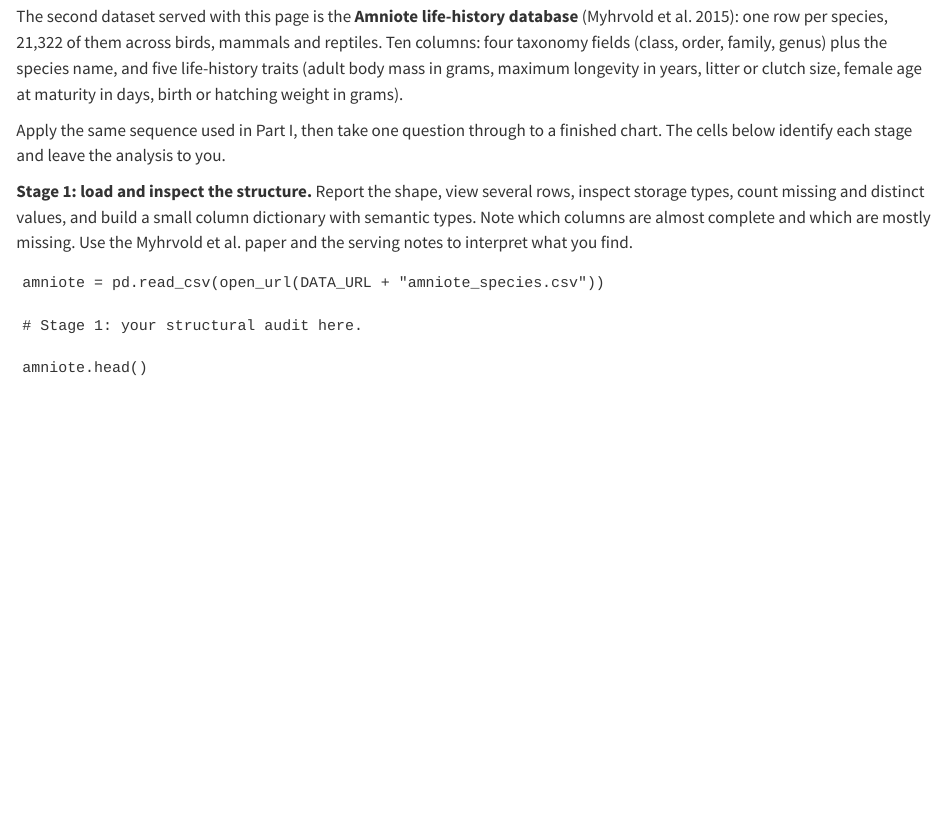
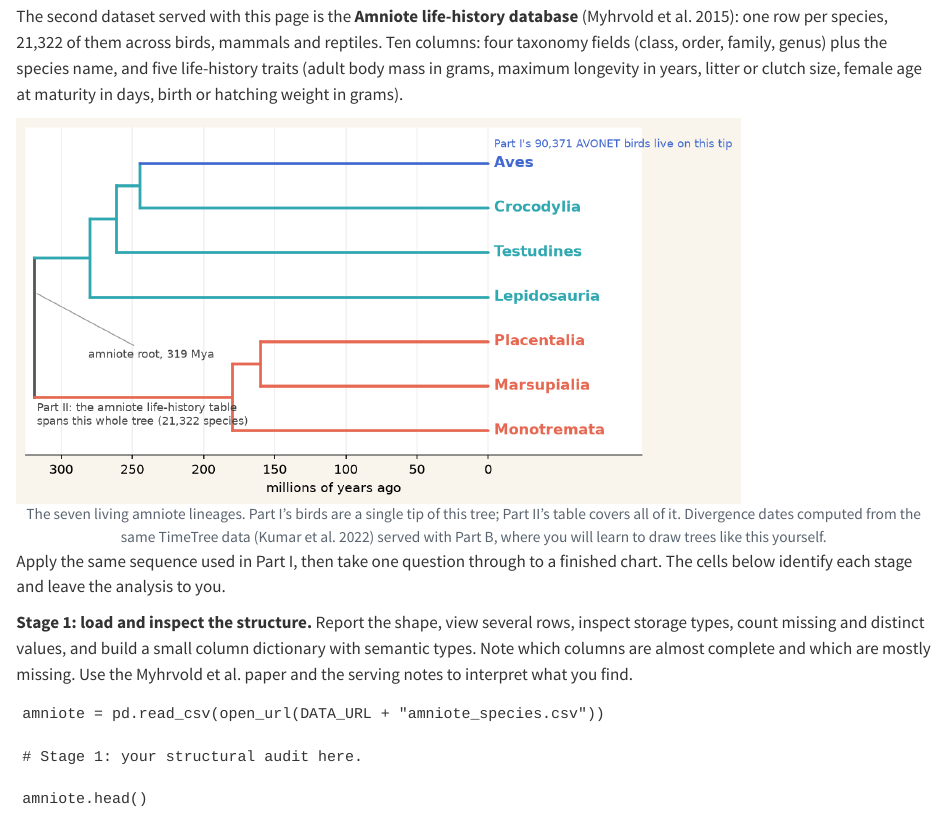
Before and after one commit to dvn36104/dvn36104.github.io, a Quarto document (session1/part-a.qmd): the page in a window 1100 px wide, from 15340 px down. Rendered offline with R 4.5, knitr and Pandoc in place of Quarto, with nearby package versions; drawn as R Markdown's standard HTML page in place of the format the file asks for.

Commit message:
Part II opener: amniote timetree figure drawn from our own TimeTree data
Links Part I (birds = one tip) to Part II (the whole tree) and foreshadows
Part B. Replaces the proposed Elsevier book figure, which is copyrighted
and cannot go on the public site.

Co-Authored-By: Claude Fable 5 <noreply@anthropic.com>

```diff
--- a/session1/part-a.qmd
+++ b/session1/part-a.qmd
@@ -1896,3 +1901,11 @@ hatching weight in grams).
+  <figcaption class="figure-caption text-center">
+    The seven living amniote lineages. Part I's birds are a single tip of
+    this tree; Part II's table covers all of it. Divergence dates computed
+    from the same TimeTree data (Kumar et al. 2022) served with Part B,
+    where you will learn to draw trees like this yourself.
+  </figcaption>
+</figure>
+
 Apply the same sequence used in Part I, then take one question through to a
 finished chart. The cells below identify each stage and leave the analysis to
 you.
```
Also changed, not shown: images/amniota-timetree.png (added), session1/part-a.qmd (5 more changed lines).
